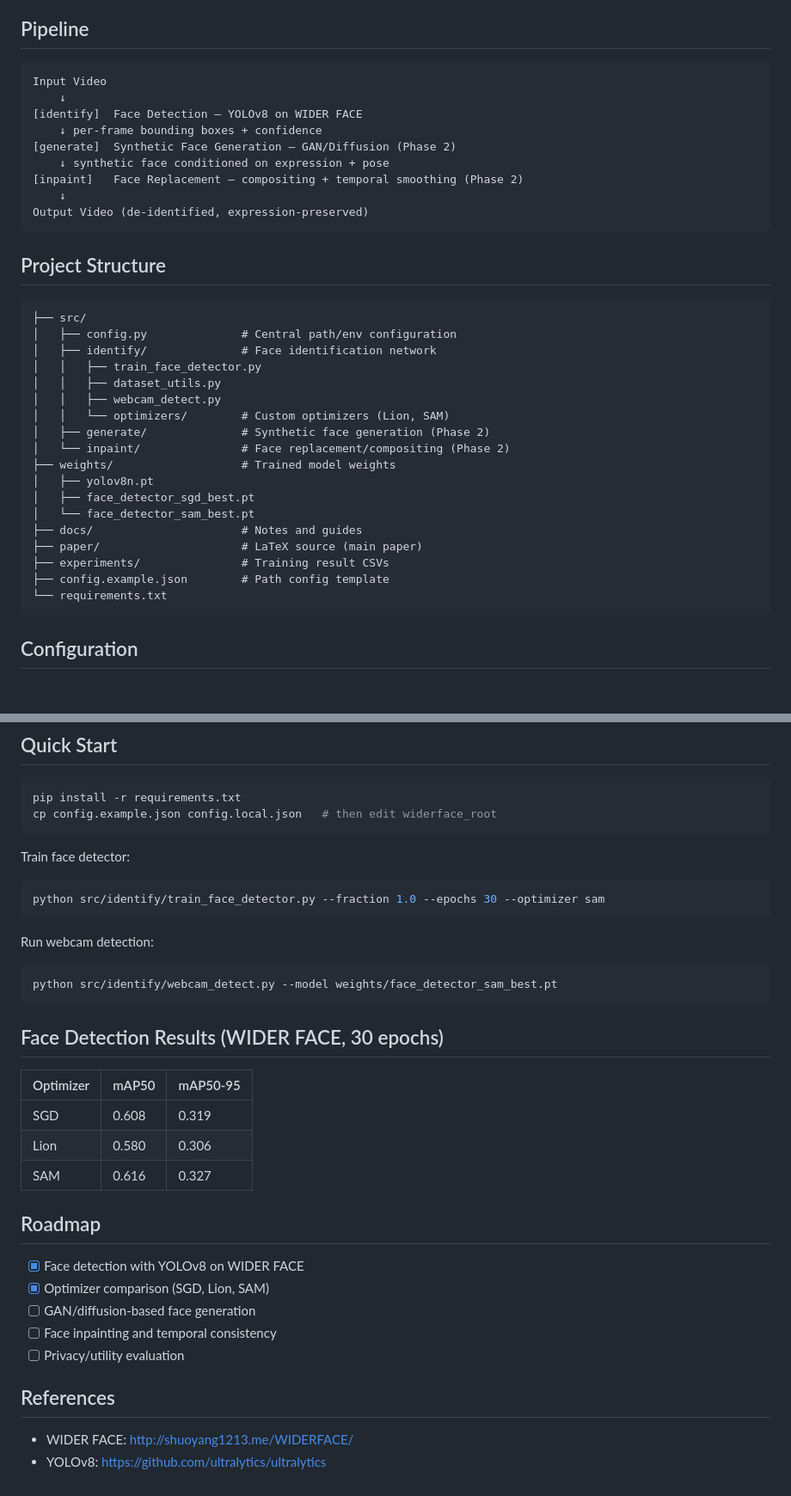
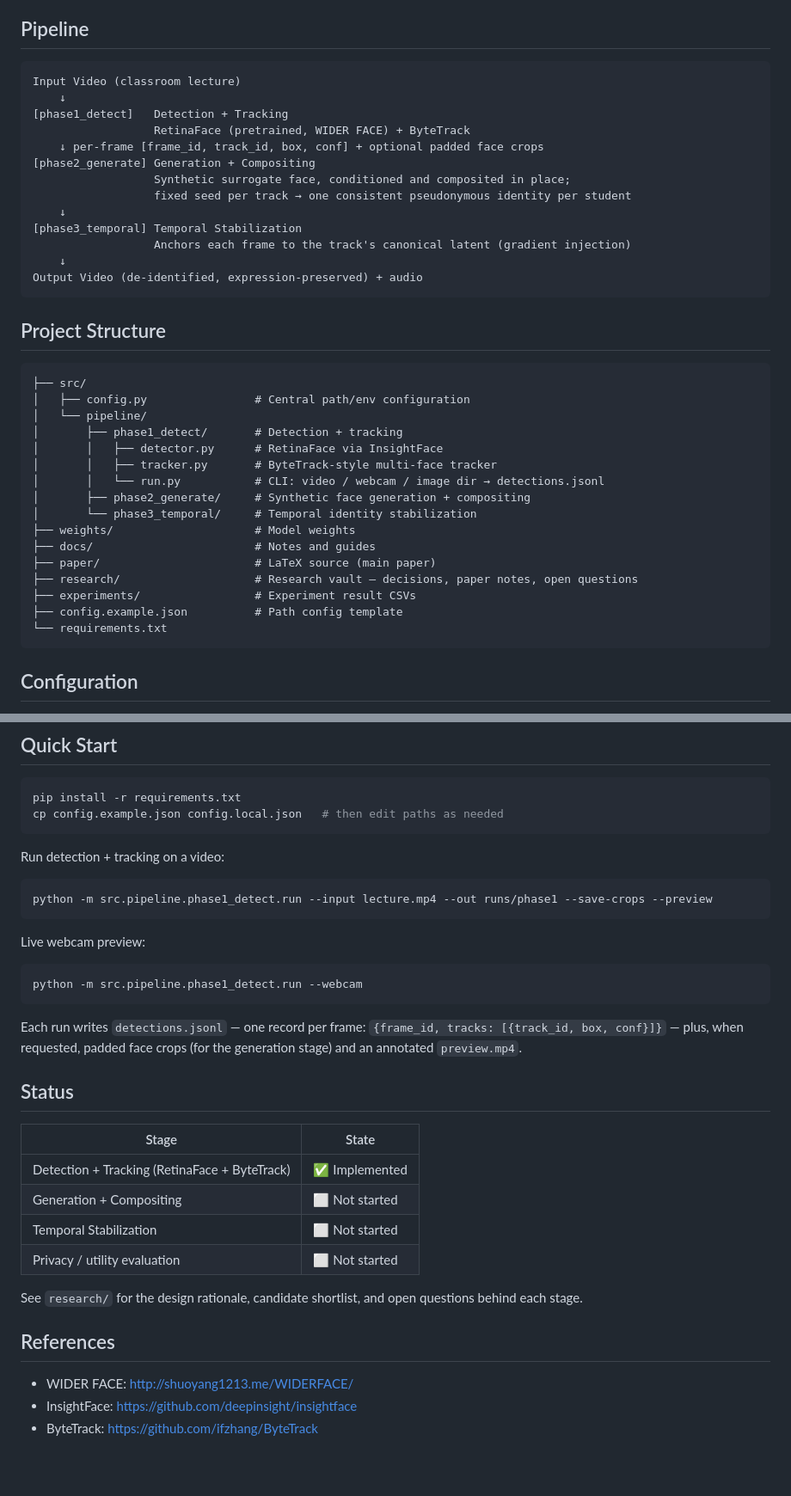
Before and after one commit to ld-wg/lose-the-faces-keep-the-lesson, a Markdown page: README.md, 2 parts joined by grey strips. Shown at 86% size. Rendered like a GitHub page; blank space fills up the shorter version.

Commit message:
chore: readme

````diff
--- a/README.md
+++ b/README.md
@@ -5,37 +5,39 @@ Expression-preserving face de-identification for educational research. Detects f
 ## Pipeline
 
 ```
-Input Video
+Input Video (classroom lecture)
     ↓
-[identify]  Face Detection — YOLOv8 on WIDER FACE
-    ↓ per-frame bounding boxes + confidence
-[generate]  Synthetic Face Generation — GAN/Diffusion (Phase 2)
-    ↓ synthetic face conditioned on expression + pose
-[inpaint]   Face Replacement — compositing + temporal smoothing (Phase 2)
+[phase1_detect]   Detection + Tracking
+                  RetinaFace (pretrained, WIDER FACE) + ByteTrack
+    ↓ per-frame [frame_id, track_id, box, conf] + optional padded face crops
+[phase2_generate] Generation + Compositing
+                  Synthetic surrogate face, conditioned and composited in place;
+                  fixed seed per track → one consistent pseudonymous identity per student
     ↓
-Output Video (de-identified, expression-preserved)
+[phase3_temporal] Temporal Stabilization
+                  Anchors each frame to the track's canonical latent (gradient injection)
+    ↓
+Output Video (de-identified, expression-preserved) + audio
 ```
 
 ## Project Structure
 
 ```
 ├── src/
-│   ├── config.py              # Central path/env configuration
-│   ├── identify/              # Face identification network
-│   │   ├── train_face_detector.py
-│   │   ├── dataset_utils.py
-│   │   ├── webcam_detect.py
-│   │   └── optimizers/        # Custom optimizers (Lion, SAM)
-│   ├── generate/              # Synthetic face generation (Phase 2)
-│   └── inpaint/               # Face replacement/compositing (Phase 2)
-├── weights/                   # Trained model weights
-│   ├── yolov8n.pt
-│   ├── face_detector_sgd_best.pt
-│   └── face_detector_sam_best.pt
-├── docs/                      # Notes and guides
-├── paper/                     # LaTeX source (main paper)
-├── experiments/               # Training result CSVs
-├── config.example.json        # Path config template
+│   ├── config.py                # Central path/env configuration
+│   └── pipeline/
+│       ├── phase1_detect/       # Detection + tracking
+│       │   ├── detector.py      # RetinaFace via InsightFace
+│       │   ├── tracker.py       # ByteTrack-style multi-face tracker
+│       │   └── run.py           # CLI: video / webcam / image dir → detections.jsonl
+│       ├── phase2_generate/     # Synthetic face generation + compositing
+│       └── phase3_temporal/     # Temporal identity stabilization
+├── weights/                     # Model weights
+├── docs/                        # Notes and guides
+├── paper/                       # LaTeX source (main paper)
+├── research/                    # Research vault — decisions, paper notes, open questions
+├── experiments/                 # Experiment result CSVs
+├── config.example.json          # Path config template
 └── requirements.txt
 ```
 
@@ -60,38 +62,36 @@ python -m src.config
 
 ```bash
 pip install -r requirements.txt
-cp config.example.json config.local.json   # then edit widerface_root
+cp config.example.json config.local.json   # then edit paths as needed
 ```
 
-Train face detector:
+Run detection + tracking on a video:
 
 ```bash
-python src/identify/train_face_detector.py --fraction 1.0 --epochs 30 --optimizer sam
+python -m src.pipeline.phase1_detect.run --input lecture.mp4 --out runs/phase1 --save-crops --preview
 ```
 
-Run webcam detection:
+Live webcam preview:
 
 ```bash
-python src/identify/webcam_detect.py --model weights/face_detector_sam_best.pt
+python -m src.pipeline.phase1_detect.run --webcam
 ```
 
-## Face Detection Results (WIDER FACE, 30 epochs)
+Each run writes `detections.jsonl` — one record per frame: `{frame_id, tracks: [{track_id, box, conf}]}` — plus, when requested, padded face crops (for the generation stage) and an annotated `preview.mp4`.
 
-| Optimizer | mAP50 | mAP50-95 |
-|-----------|-------|----------|
-| SGD       | 0.608 | 0.319    |
-| Lion      | 0.580 | 0.306    |
-| SAM       | 0.616 | 0.327    |
+## Status
 
-## Roadmap
+| Stage | State |
+|-------|-------|
+| Detection + Tracking (RetinaFace + ByteTrack) | ✅ Implemented |
+| Generation + Compositing | ⬜ Not started |
+| Temporal Stabilization | ⬜ Not started |
+| Privacy / utility evaluation | ⬜ Not started |
 
-- [x] Face detection with YOLOv8 on WIDER FACE
-- [x] Optimizer comparison (SGD, Lion, SAM)
-- [ ] GAN/diffusion-based face generation
-- [ ] Face inpainting and temporal consistency
-- [ ] Privacy/utility evaluation
+See `research/` for the design rationale, candidate shortlist, and open questions behind each stage.
 
 ## References
 
 - WIDER FACE: http://shuoyang1213.me/WIDERFACE/
-- YOLOv8: https://github.com/ultralytics/ultralytics
+- InsightFace: https://github.com/deepinsight/insightface
+- ByteTrack: https://github.com/ifzhang/ByteTrack
````
